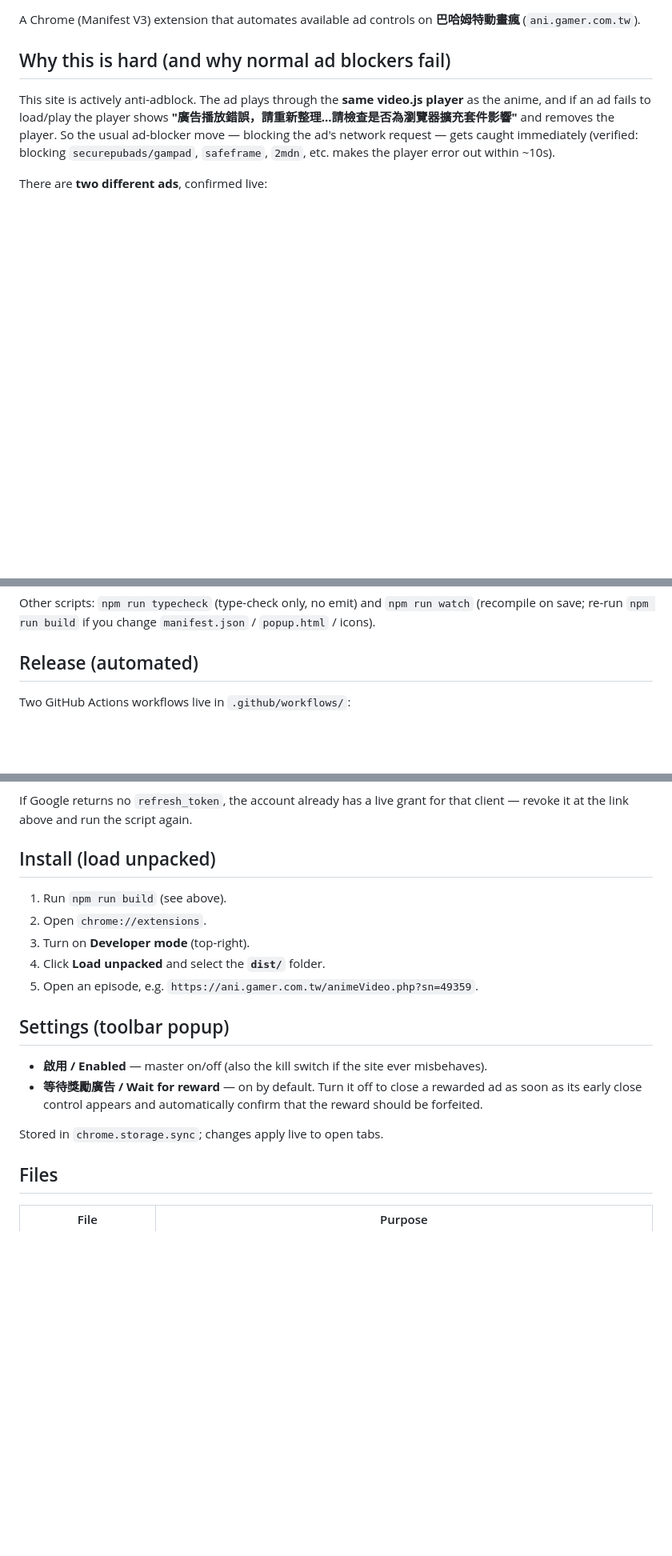
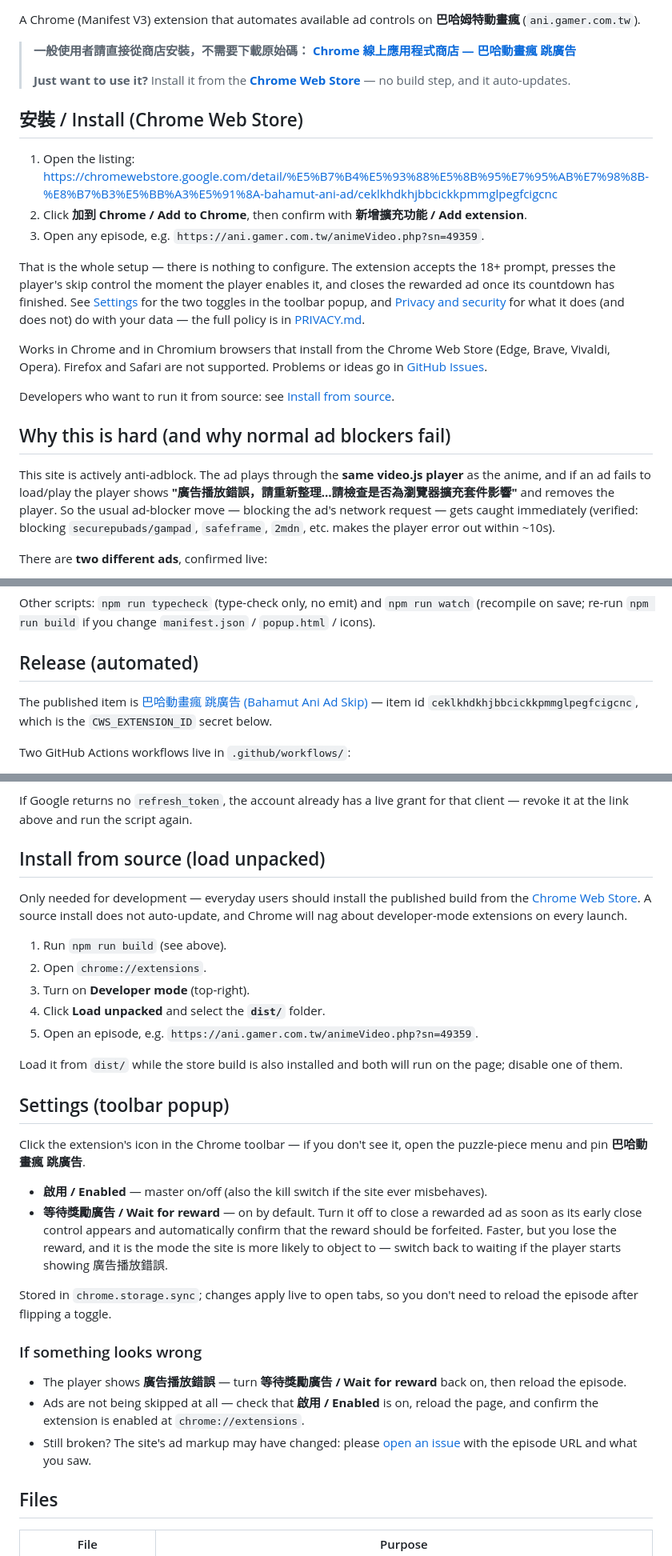
Before and after one commit to genepg/bahamut-anime-ad-skipper, a Markdown page: README.md, 3 parts joined by grey strips. Shown at 80% size. GitHub-like rendering; blank space fills up the shorter version.

```diff
--- a/README.md
+++ b/README.md
@@ -2,6 +5,33 @@
 
 A Chrome (Manifest V3) extension that automates available ad controls on
 **巴哈姆特動畫瘋** (`ani.gamer.com.tw`).
+
+> **一般使用者請直接從商店安裝，不需要下載原始碼：**
+> **[Chrome 線上應用程式商店 — 巴哈動畫瘋 跳廣告](https://chromewebstore.google.com/detail/%E5%B7%B4%E5%93%88%E5%8B%95%E7%95%AB%E7%98%8B-%E8%B7%B3%E5%BB%A3%E5%91%8A-bahamut-ani-ad/ceklkhdkhjbbcickkpmmglpegfcigcnc)**
+>
+> **Just want to use it?** Install it from the
+> **[Chrome Web Store](https://chromewebstore.google.com/detail/%E5%B7%B4%E5%93%88%E5%8B%95%E7%95%AB%E7%98%8B-%E8%B7%B3%E5%BB%A3%E5%91%8A-bahamut-ani-ad/ceklkhdkhjbbcickkpmmglpegfcigcnc)** — no build step, and it auto-updates.
+
+## 安裝 / Install (Chrome Web Store)
+
+1. Open the listing: <https://chromewebstore.google.com/detail/%E5%B7%B4%E5%93%88%E5%8B%95%E7%95%AB%E7%98%8B-%E8%B7%B3%E5%BB%A3%E5%91%8A-bahamut-ani-ad/ceklkhdkhjbbcickkpmmglpegfcigcnc>
+2. Click **加到 Chrome / Add to Chrome**, then confirm with **新增擴充功能 /
+   Add extension**.
+3. Open any episode, e.g. `https://ani.gamer.com.tw/animeVideo.php?sn=49359`.
+
+That is the whole setup — there is nothing to configure. The extension accepts
+the 18+ prompt, presses the player's skip control the moment the player enables
+it, and closes the rewarded ad once its countdown has finished. See
+[Settings](#settings-toolbar-popup) for the two toggles in the toolbar popup, and
+[Privacy and security](#privacy-and-security) for what it does (and does not) do
+with your data — the full policy is in [PRIVACY.md](PRIVACY.md).
+
+Works in Chrome and in Chromium browsers that install from the Chrome Web Store
+(Edge, Brave, Vivaldi, Opera). Firefox and Safari are not supported. Problems or
+ideas go in [GitHub Issues](https://github.com/genepg/bahamut-anime-ad-skipper/issues).
+
+Developers who want to run it from source: see
+[Install from source](#install-from-source-load-unpacked).
 
 ## Why this is hard (and why normal ad blockers fail)
 
@@ -99,6 +129,10 @@ Other scripts: `npm run typecheck` (type-check only, no emit) and
 
 ## Release (automated)
 
+The published item is
+[巴哈動畫瘋 跳廣告 (Bahamut Ani Ad Skip)](https://chromewebstore.google.com/detail/%E5%B7%B4%E5%93%88%E5%8B%95%E7%95%AB%E7%98%8B-%E8%B7%B3%E5%BB%A3%E5%91%8A-bahamut-ani-ad/ceklkhdkhjbbcickkpmmglpegfcigcnc) — item id
+`ceklkhdkhjbbcickkpmmglpegfcigcnc`, which is the `CWS_EXTENSION_ID` secret below.
+
 Two GitHub Actions workflows live in `.github/workflows/`:
 
 - **CI** (`ci.yml`) — type-checks and runs the browser suite on every push to
@@ -165,7 +199,11 @@ secrets are in GitHub.
 If Google returns no `refresh_token`, the account already has a live grant for
 that client — revoke it at the link above and run the script again.
 
-## Install (load unpacked)
+## Install from source (load unpacked)
+
+Only needed for development — everyday users should install the published build
+from the [Chrome Web Store](https://chromewebstore.google.com/detail/%E5%B7%B4%E5%93%88%E5%8B%95%E7%95%AB%E7%98%8B-%E8%B7%B3%E5%BB%A3%E5%91%8A-bahamut-ani-ad/ceklkhdkhjbbcickkpmmglpegfcigcnc). A source install does not auto-update,
+and Chrome will nag about developer-mode extensions on every launch.
 
 1. Run `npm run build` (see above).
 2. Open `chrome://extensions`.
@@ -173,15 +211,34 @@ that client — revoke it at the link above and run the script again.
 4. Click **Load unpacked** and select the **`dist/`** folder.
 5. Open an episode, e.g. `https://ani.gamer.com.tw/animeVideo.php?sn=49359`.
 
+Load it from `dist/` while the store build is also installed and both will run on
+the page; disable one of them.
+
 ## Settings (toolbar popup)
+
+Click the extension's icon in the Chrome toolbar — if you don't see it, open the
+puzzle-piece menu and pin **巴哈動畫瘋 跳廣告**.
 
 - **啟用 / Enabled** — master on/off (also the kill switch if the site ever
   misbehaves).
 - **等待獎勵廣告 / Wait for reward** — on by default. Turn it off to close a
   rewarded ad as soon as its early close control appears and automatically
-  confirm that the reward should be forfeited.
+  confirm that the reward should be forfeited. Faster, but you lose the reward,
+  and it is the mode the site is more likely to object to — switch back to
+  waiting if the player starts showing 廣告播放錯誤.
 
-Stored in `chrome.storage.sync`; changes apply live to open tabs.
+Stored in `chrome.storage.sync`; changes apply live to open tabs, so you don't
+need to reload the episode after flipping a toggle.
+
+### If something looks wrong
+
+- The player shows **廣告播放錯誤** — turn **等待獎勵廣告 / Wait for reward**
+  back on, then reload the episode.
+- Ads are not being skipped at all — check that **啟用 / Enabled** is on, reload
+  the page, and confirm the extension is enabled at `chrome://extensions`.
+- Still broken? The site's ad markup may have changed: please
+  [open an issue](https://github.com/genepg/bahamut-anime-ad-skipper/issues) with
+  the episode URL and what you saw.
 
 ## Files
 
```
Also changed, not shown: other parts of README.md (+12 -5 lines), PRIVACY.md (+11 -7 lines).
